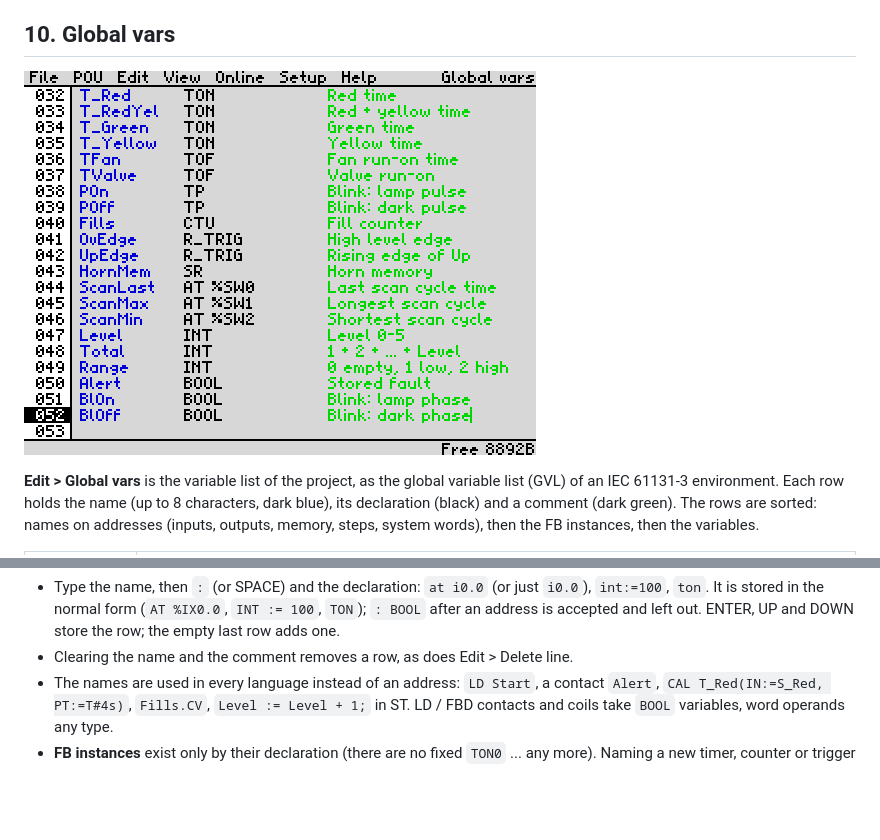
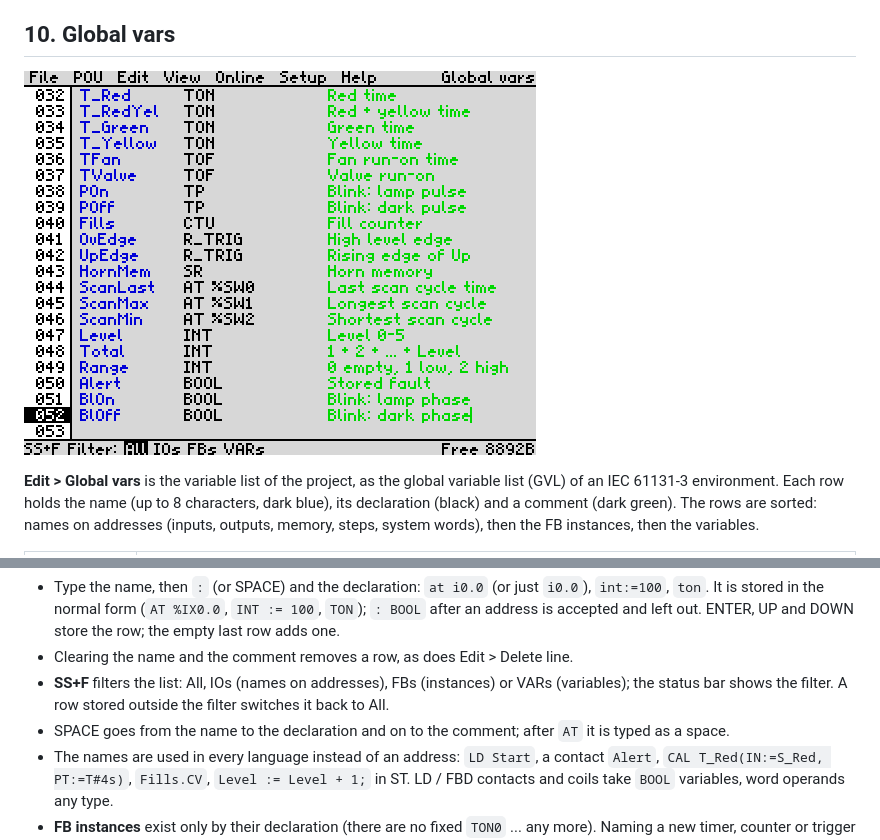
Before and after one commit to Pomaser/zx_plc, a Markdown page: docs/MANUAL.md, 2 parts joined by grey strips. Rendered like a GitHub page; pictures changed too: docs/img/globals.png; blank space fills up the shorter version.

```diff
--- a/docs/MANUAL.md
+++ b/docs/MANUAL.md
@@ -571,6 +571,9 @@ steps, system words), then the FB instances, then the variables.
   `ton`. It is stored in the normal form (`AT %IX0.0`, `INT := 100`, `TON`); `: BOOL` after an address
   is accepted and left out. ENTER, UP and DOWN store the row; the empty last row adds one.
 * Clearing the name and the comment removes a row, as does Edit > Delete line.
+* **SS+F** filters the list: All, IOs (names on addresses), FBs (instances) or VARs (variables); the
+  status bar shows the filter. A row stored outside the filter switches it back to All.
+* SPACE goes from the name to the declaration and on to the comment; after `AT` it is typed as a space.
 * The names are used in every language instead of an address: `LD Start`, a contact `Alert`,
   `CAL T_Red(IN:=S_Red, PT:=T#4s)`, `Fills.CV`, `Level := Level + 1;` in ST. LD / FBD contacts and
   coils take `BOOL` variables, word operands any type.
```
Also changed, not shown: CLAUDE.md (+3 -1 lines), 4 other files.
